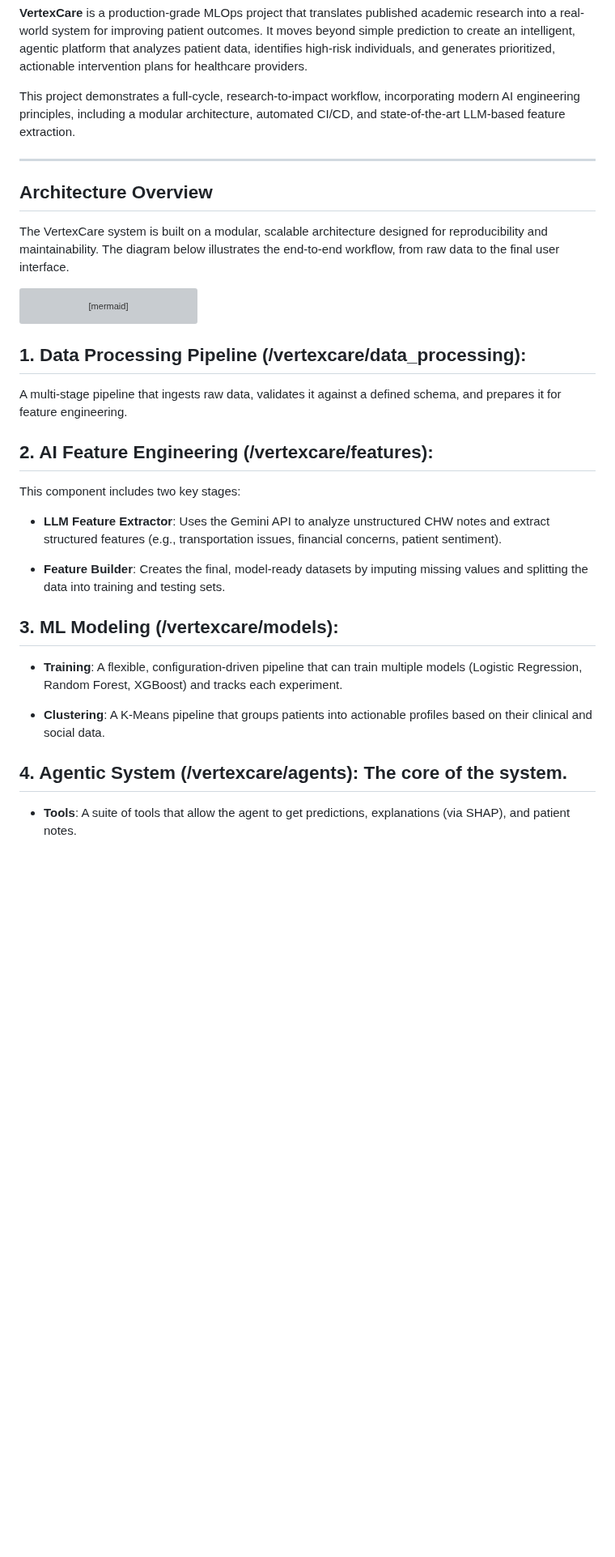
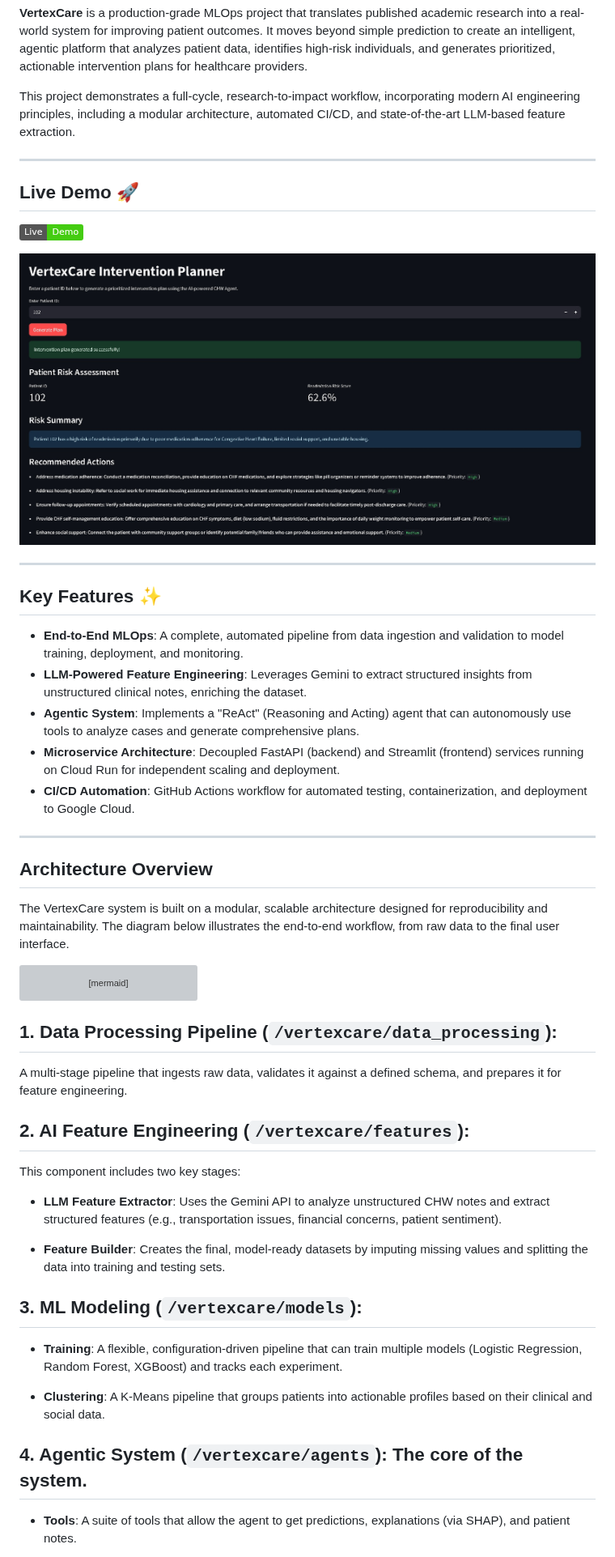
Before and after one commit to shilpamusale/vertex-care, a Markdown page: README.md, the part around one of its changes. Shown at 81% size. GitHub-like rendering; pictures changed too: assets/images/demo.jpg (added); badges without logos; blank space fills up the shorter version; grey boxes are pictures that could not be loaded.

````diff
--- a/README.md
+++ b/README.md
@@ -3,6 +8,24 @@
 **VertexCare** is a production-grade MLOps project that translates published academic research into a real-world system for improving patient outcomes. It moves beyond simple prediction to create an intelligent, agentic platform that analyzes patient data, identifies high-risk individuals, and generates prioritized, actionable intervention plans for healthcare providers.
 
 This project demonstrates a full-cycle, research-to-impact workflow, incorporating modern AI engineering principles, including a modular architecture, automated CI/CD, and state-of-the-art LLM-based feature extraction.
+
+---
+
+## Live Demo 🚀
+
+[![Live Demo](https://img.shields.io/badge/Live-Demo-brightgreen)](https://vertexcare-ui-678532812483.us-central1.run.app)
+
+![VertexCare Application Demo](assets/images/demo.jpg)
+
+---
+
+## Key Features ✨
+
+* **End-to-End MLOps**: A complete, automated pipeline from data ingestion and validation to model training, deployment, and monitoring.
+* **LLM-Powered Feature Engineering**: Leverages Gemini to extract structured insights from unstructured clinical notes, enriching the dataset.
+* **Agentic System**: Implements a "ReAct" (Reasoning and Acting) agent that can autonomously use tools to analyze cases and generate comprehensive plans.
+* **Microservice Architecture**: Decoupled FastAPI (backend) and Streamlit (frontend) services running on Cloud Run for independent scaling and deployment.
+* **CI/CD Automation**: GitHub Actions workflow for automated testing, containerization, and deployment to Google Cloud.
 
 ---
 
@@ -41,27 +64,27 @@ graph TD
     style M fill:#ffb,stroke:#333,stroke-width:2px
 ```
 
-## 1. Data Processing Pipeline (/vertexcare/data_processing):
+## 1. Data Processing Pipeline (`/vertexcare/data_processing`):
 
 A multi-stage pipeline that ingests raw data, validates it against a defined schema, and prepares it for feature engineering.
 
-## 2. AI Feature Engineering (/vertexcare/features):
+## 2. AI Feature Engineering (`/vertexcare/features`):
 
 This component includes two key stages:
 
-- **LLM Feature Extractor**:
-Uses the Gemini API to analyze unstructured CHW notes and extract structured features (e.g., transportation issues, financial concerns, patient sentiment).
+-   **LLM Feature Extractor**:
+    Uses the Gemini API to analyze unstructured CHW notes and extract structured features (e.g., transportation issues, financial concerns, patient sentiment).
 
-- **Feature Builder**:
-Creates the final, model-ready datasets by imputing missing values and splitting the data into training and testing sets.
+-   **Feature Builder**:
+    Creates the final, model-ready datasets by imputing missing values and splitting the data into training and testing sets.
 
-## 3. ML Modeling (/vertexcare/models):
+## 3. ML Modeling (`/vertexcare/models`):
 
-- **Training**: A flexible, configuration-driven pipeline that can train multiple models (Logistic Regression, Random Forest, XGBoost) and tracks each experiment.
+-   **Training**: A flexible, configuration-driven pipeline that can train multiple models (Logistic Regression, Random Forest, XGBoost) and tracks each experiment.
 
-- **Clustering**: A K-Means pipeline that groups patients into actionable profiles based on their clinical and social data.
+-   **Clustering**: A K-Means pipeline that groups patients into actionable profiles based on their clinical and social data.
 
-## 4. Agentic System (/vertexcare/agents): The core of the system.
+## 4. Agentic System (`/vertexcare/agents`): The core of the system.
 
-- **Tools**: A suite of tools that allow the agent to get predictions, explanations (via SHAP), and patient notes.
+-   **Tools**: A suite of tools that allow the agent to get predictions, explanations (via SHAP), and patient notes.
 
````
Also changed, not shown: other parts of README.md (+98 -63 lines).
